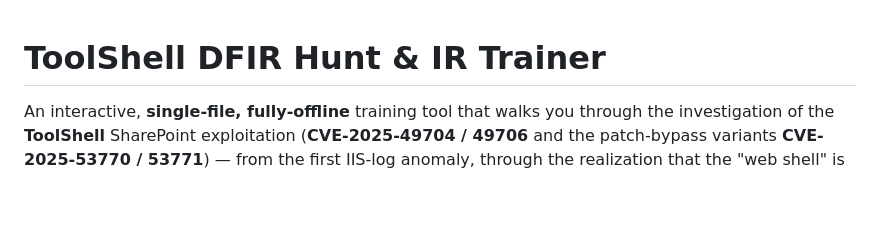
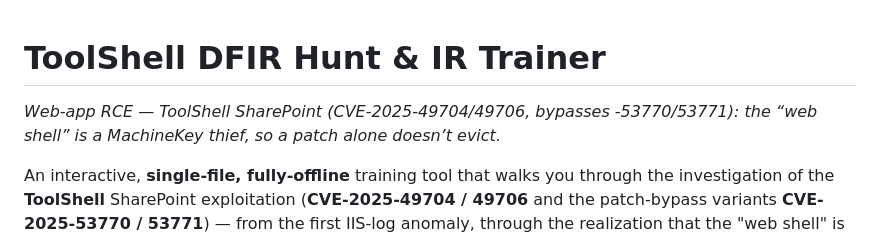
Before and after one commit to grumby42/dfir-trainers, a Markdown page: toolshell/README.md, the part around the change. Drawn GitHub-style; blank space fills up the shorter version.

Commit message:
toolshell/ — ToolShell SharePoint web-app RCE trainer (the "web shell" is a key thief)
Co-Authored-By: Claude Opus 4.8 <noreply@anthropic.com>
Claude-Session: https://claude.ai/code/session_01GyXeSgVfAdLFb8Vz45dvE1

```diff
--- a/toolshell/README.md
+++ b/toolshell/README.md
@@ -1,4 +1,5 @@
 # ToolShell DFIR Hunt & IR Trainer
+*Web-app RCE — ToolShell SharePoint (CVE-2025-49704/49706, bypasses -53770/53771): the “web shell” is a MachineKey thief, so a patch alone doesn’t evict.*
 
 An interactive, **single-file, fully-offline** training tool that walks you through the
 investigation of the **ToolShell** SharePoint exploitation (**CVE-2025-49704 / 49706** and the
```
